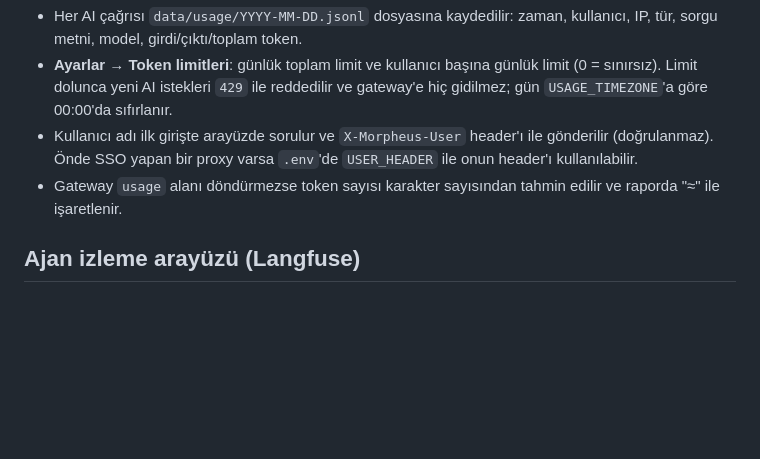
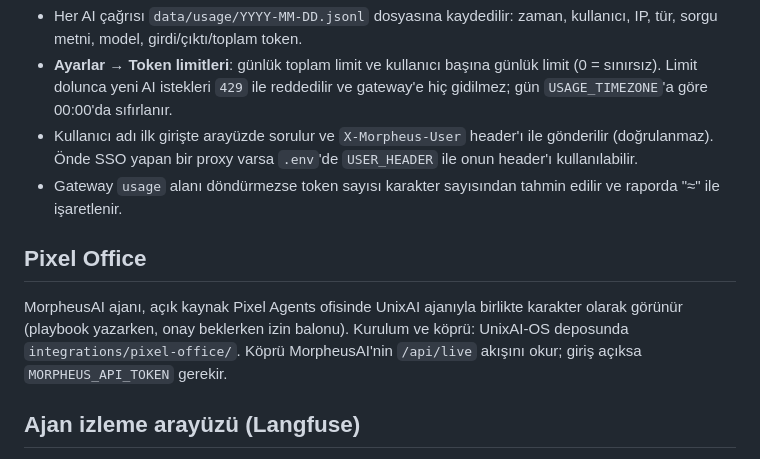
Before and after one commit to enisaydo/MorpheusAI, a Markdown page: README.md, the part around the change. Drawn GitHub-style; blank space fills up the shorter version.

Commit message:
README: Pixel Office (açık kaynak ajan ofisi) bağlantısı
Co-Authored-By: Claude Opus 5.5 <noreply@anthropic.com>

```diff
--- a/README.md
+++ b/README.md
@@ -136,6 +136,12 @@ Genel Bakış'taki "son skor" bu kayıtlardan okunur; servis yeniden başlatıl
 - Kullanıcı adı ilk girişte arayüzde sorulur ve `X-Morpheus-User` header'ı ile gönderilir (doğrulanmaz). Önde SSO yapan bir proxy varsa `.env`'de `USER_HEADER` ile onun header'ı kullanılabilir.
 - Gateway `usage` alanı döndürmezse token sayısı karakter sayısından tahmin edilir ve raporda "≈" ile işaretlenir.
 
+## Pixel Office
+
+MorpheusAI ajanı, açık kaynak Pixel Agents ofisinde UnixAI ajanıyla birlikte karakter olarak görünür
+(playbook yazarken, onay beklerken izin balonu). Kurulum ve köprü: UnixAI-OS deposunda `integrations/pixel-office/`.
+Köprü MorpheusAI'nin `/api/live` akışını okur; giriş açıksa `MORPHEUS_API_TOKEN` gerekir.
+
 ## Ajan izleme arayüzü (Langfuse)
 
 Ajan çalışmaları, araç adımları, GPT çağrıları (model, token) ve playbook üretimi kurum içi Langfuse'a OpenTelemetry ile
```
